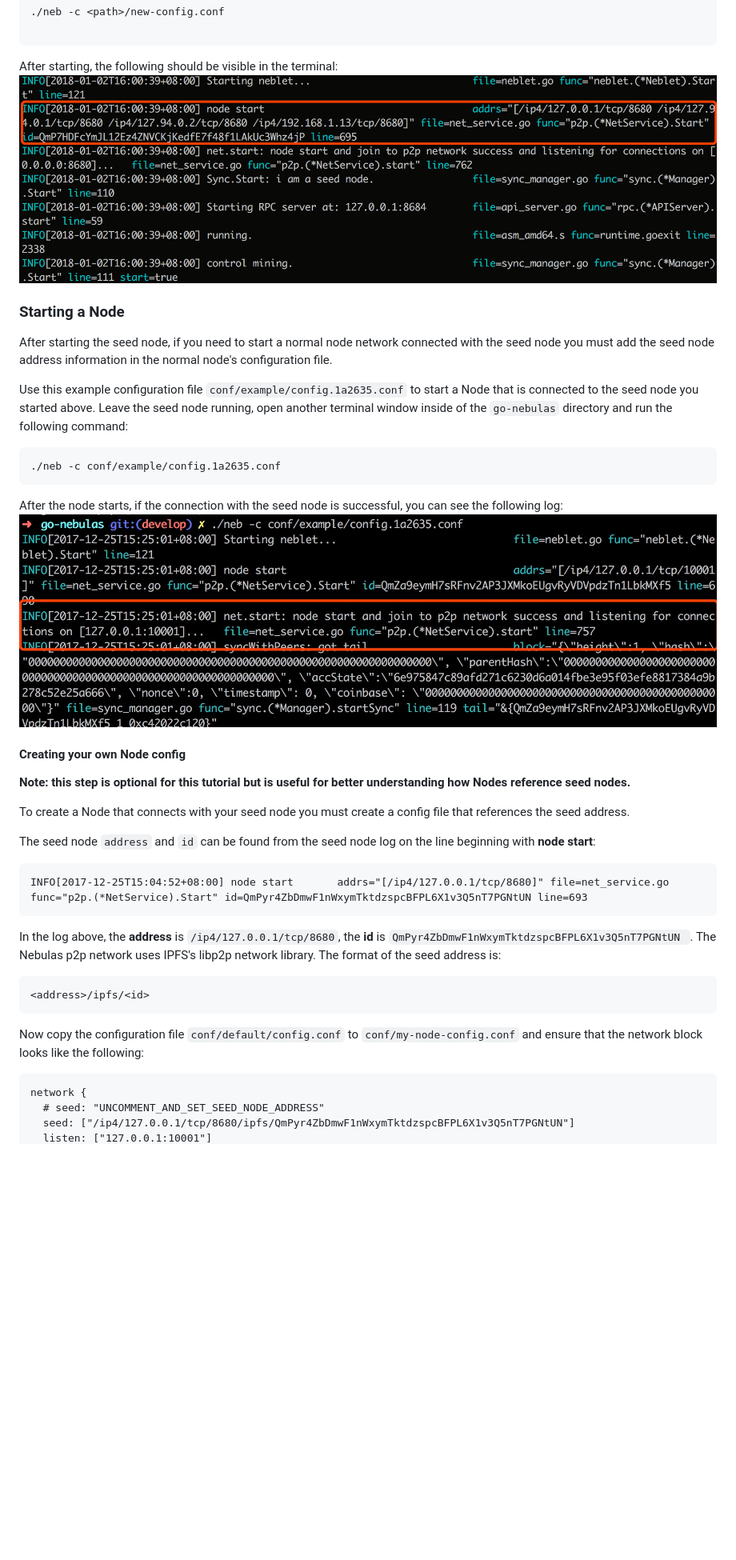
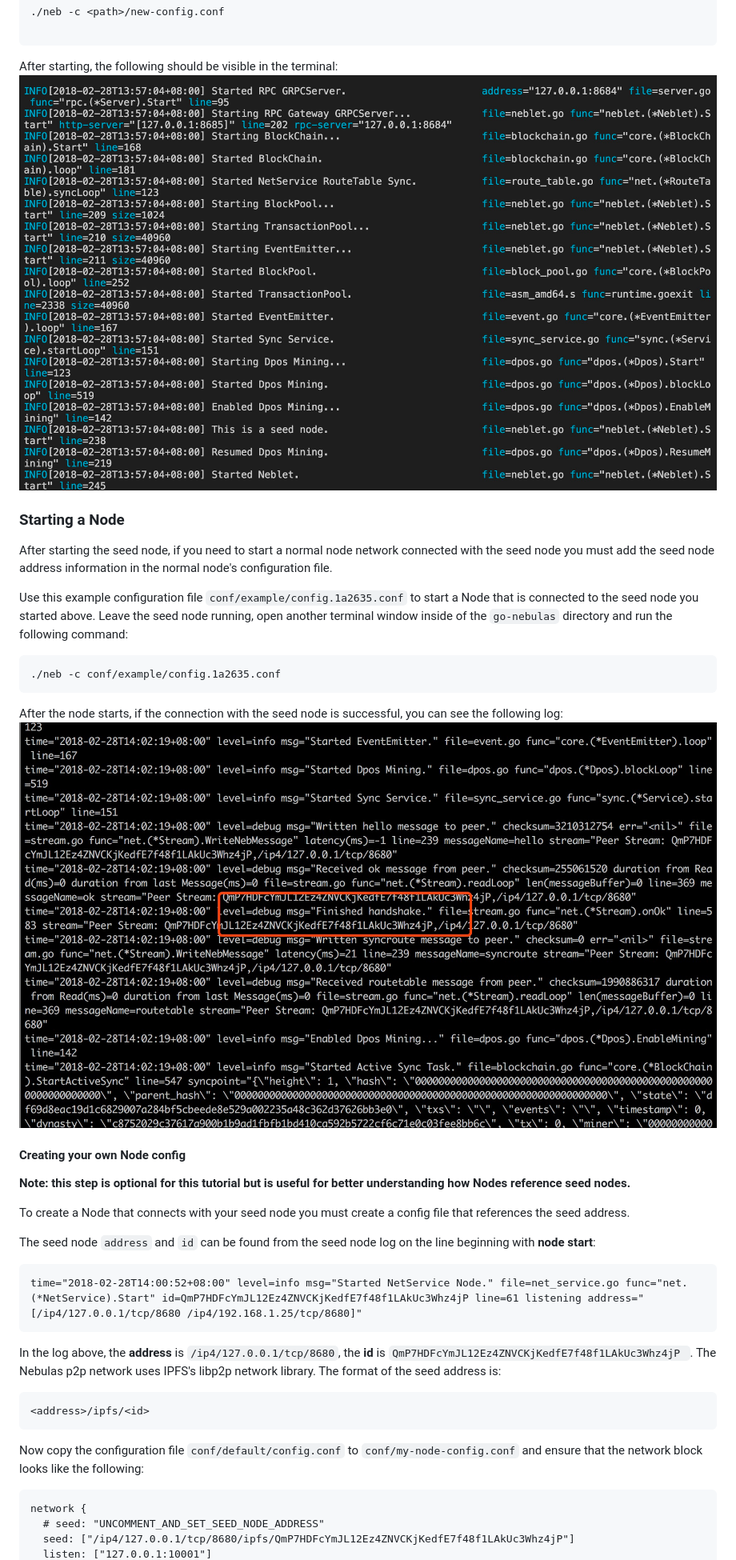
Before and after one commit to nebulasio/wiki, a Markdown page: tutorials/[English] Nebulas 101 - 01 Installation.md, the part around one of its changes. Shown at 80% size. Drawn GitHub-style; pictures changed too: tutorials/resources/101-01-node-start.png, tutorials/resources/101-01-seed-node-start.png; blank space fills up the shorter version.

Commit message:
update tutorials to match v0.6.1

````diff
--- a/tutorials/[English] Nebulas 101 - 01 Installation.md
+++ b/tutorials/[English] Nebulas 101 - 01 Installation.md
@@ -388,9 +386,9 @@ To create a Node that connects with your seed node you must create a config file
 The seed node `address` and `id` can be found from the seed node log on the line beginning with **node start**:
 
 ```
-INFO[2017-12-25T15:04:52+08:00] node start       addrs="[/ip4/127.0.0.1/tcp/8680]" file=net_service.go func="p2p.(*NetService).Start" id=QmPyr4ZbDmwF1nWxymTktdzspcBFPL6X1v3Q5nT7PGNtUN line=693
+time="2018-02-28T14:00:52+08:00" level=info msg="Started NetService Node." file=net_service.go func="net.(*NetService).Start" id=QmP7HDFcYmJL12Ez4ZNVCKjKedfE7f48f1LAkUc3Whz4jP line=61 listening address="[/ip4/127.0.0.1/tcp/8680 /ip4/192.168.1.25/tcp/8680]"
 ```
-In the log above, the **address** is `/ip4/127.0.0.1/tcp/8680`, the **id** is `QmPyr4ZbDmwF1nWxymTktdzspcBFPL6X1v3Q5nT7PGNtUN `. The Nebulas p2p network uses IPFS's libp2p network library. The format of the seed address is:
+In the log above, the **address** is `/ip4/127.0.0.1/tcp/8680`, the **id** is `QmP7HDFcYmJL12Ez4ZNVCKjKedfE7f48f1LAkUc3Whz4jP `. The Nebulas p2p network uses IPFS's libp2p network library. The format of the seed address is:
 
 ```
 <address>/ipfs/<id>
@@ -401,5 +399,5 @@ Now copy the configuration file `conf/default/config.conf` to `conf/my-node-conf
 ```
 network {
   # seed: "UNCOMMENT_AND_SET_SEED_NODE_ADDRESS"
-  seed: ["/ip4/127.0.0.1/tcp/8680/ipfs/QmPyr4ZbDmwF1nWxymTktdzspcBFPL6X1v3Q5nT7PGNtUN"]
+  seed: ["/ip4/127.0.0.1/tcp/8680/ipfs/QmP7HDFcYmJL12Ez4ZNVCKjKedfE7f48f1LAkUc3Whz4jP"]
   listen: ["127.0.0.1:10001"]
````
Also changed, not shown: other parts of tutorials/[English] Nebulas 101 - 01 Installation.md (+2 -5 lines), tutorials/[中文] Nebulas 101 - 01 编译安装.md (+5 -7 lines), tutorials/resources/101-01-make-build.png, 1 other file.
